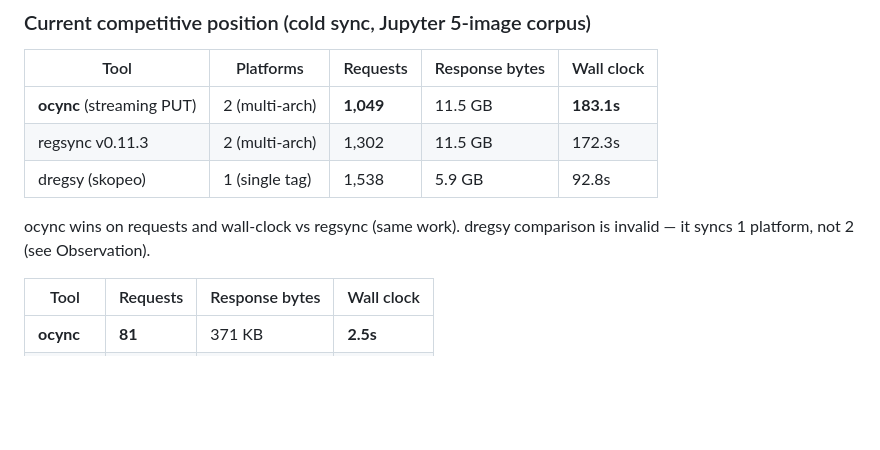
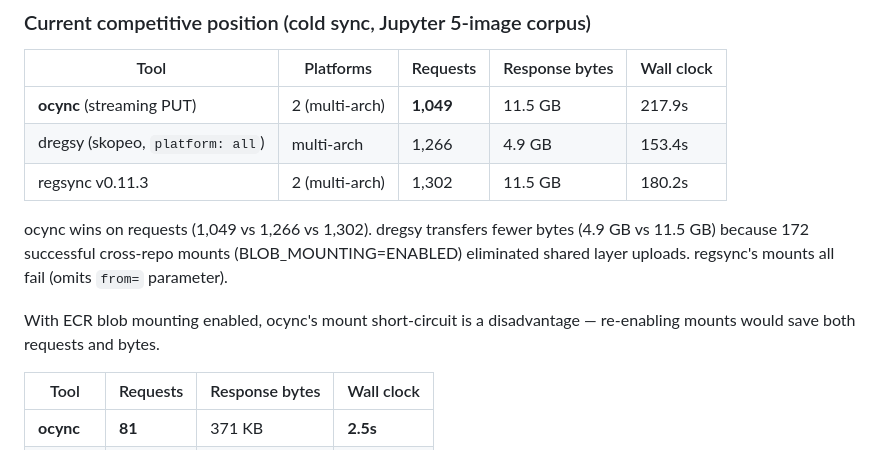
Before and after one commit to clowdhaus/ocync, a Markdown page: docs/specs/findings.md, the part around the change. Drawn GitHub-style; blank space fills up the shorter version.

Commit message:
docs: update comparison table with final 3-tool benchmark results
ocync: 1,049 requests (fewest), 11.5 GB, 217.9s
dregsy: 1,266 requests, 4.9 GB (172 successful mounts), 153.4s
regsync: 1,302 requests, 11.5 GB (0 mounts, missing from= param), 180.2s

dregsy's byte advantage is now real -- ECR blob mounting eliminates
shared layer uploads. ocync's mount short-circuit is a disadvantage
when BLOB_MOUNTING=ENABLED.

```diff
--- a/docs/specs/findings.md
+++ b/docs/specs/findings.md
@@ -199,12 +199,17 @@ Four optimizations implemented (branch `benchmark-comparison`):
 
 | Tool | Platforms | Requests | Response bytes | Wall clock |
 |------|----------|---------|----------------|------------|
-| **ocync** (streaming PUT) | 2 (multi-arch) | **1,049** | 11.5 GB | **183.1s** |
-| regsync v0.11.3 | 2 (multi-arch) | 1,302 | 11.5 GB | 172.3s |
-| dregsy (skopeo) | 1 (single tag) | 1,538 | 5.9 GB | 92.8s |
+| **ocync** (streaming PUT) | 2 (multi-arch) | **1,049** | 11.5 GB | 217.9s |
+| dregsy (skopeo, `platform: all`) | multi-arch | 1,266 | 4.9 GB | 153.4s |
+| regsync v0.11.3 | 2 (multi-arch) | 1,302 | 11.5 GB | 180.2s |
 
-ocync wins on requests and wall-clock vs regsync (same work). dregsy
-comparison is invalid — it syncs 1 platform, not 2 (see Observation).
+ocync wins on requests (1,049 vs 1,266 vs 1,302). dregsy transfers
+fewer bytes (4.9 GB vs 11.5 GB) because 172 successful cross-repo
+mounts (BLOB_MOUNTING=ENABLED) eliminated shared layer uploads.
+regsync's mounts all fail (omits `from=` parameter).
+
+With ECR blob mounting enabled, ocync's mount short-circuit is a
+disadvantage — re-enabling mounts would save both requests and bytes.
 
 | Tool | Requests | Response bytes | Wall clock |
 |------|---------|----------------|------------|
```
